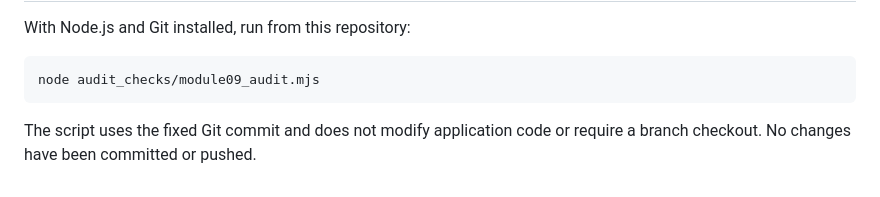
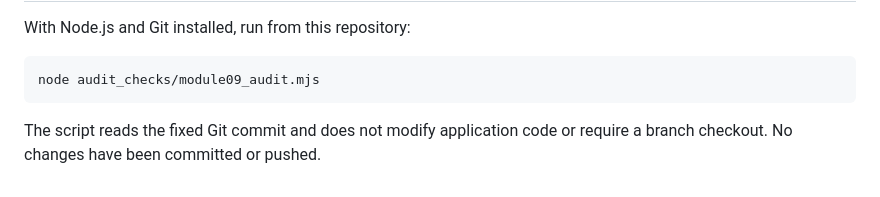
Before and after one commit to betakappa123/cpg-global-entry-strategy, a Markdown page: change-requests.md, the part around one of its changes. Drawn GitHub-style.

````diff
--- a/change-requests.md
+++ b/change-requests.md
@@ -40,4 +41,4 @@ With Node.js and Git installed, run from this repository:
 node audit_checks/module09_audit.mjs
 ```
 
-The script uses the fixed Git commit and does not modify application code or require a branch checkout. No changes have been committed or pushed.
+The script reads the fixed Git commit and does not modify application code or require a branch checkout. No changes have been committed or pushed.
````
Also changed, not shown: other parts of change-requests.md (+25 -24 lines), my-audit.md (+40 -48 lines).
